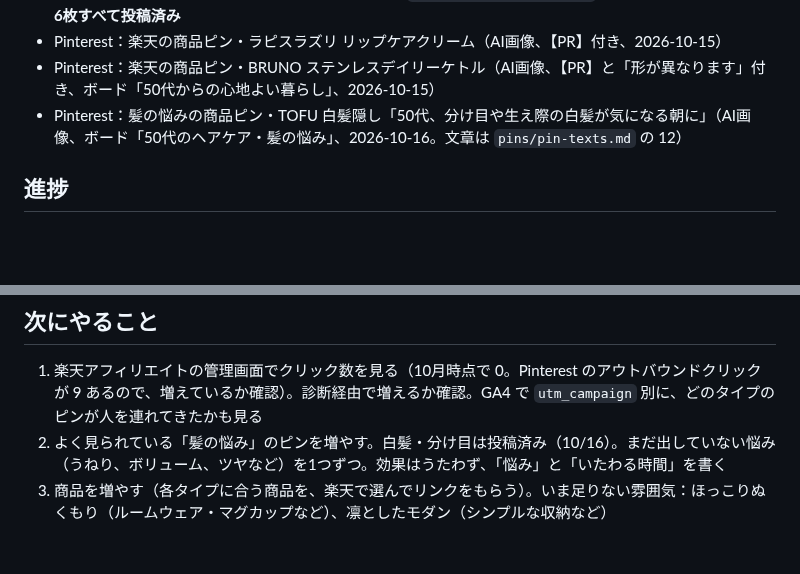
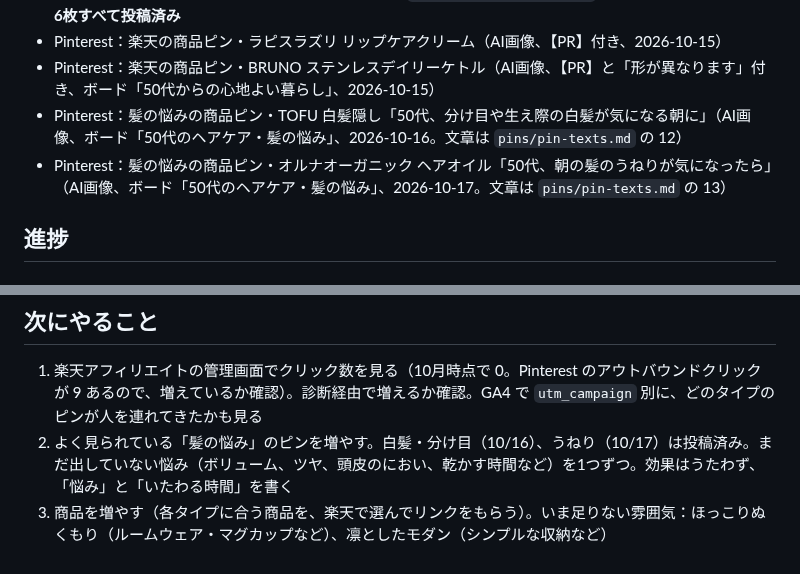
Before and after one commit to chi330-lab/love-animal-shindan, a Markdown page: brands/kirei.md, 2 parts joined by grey strips. GitHub-like rendering; blank space fills up the shorter version.

```diff
--- a/brands/kirei.md
+++ b/brands/kirei.md
@@ -39,6 +39,7 @@
 - Pinterest：楽天の商品ピン・ラピスラズリ リップケアクリーム（AI画像、【PR】付き、2026-10-15）
 - Pinterest：楽天の商品ピン・BRUNO ステンレスデイリーケトル（AI画像、【PR】と「形が異なります」付き、ボード「50代からの心地よい暮らし」、2026-10-15）
 - Pinterest：髪の悩みの商品ピン・TOFU 白髪隠し「50代、分け目や生え際の白髪が気になる朝に」（AI画像、ボード「50代のヘアケア・髪の悩み」、2026-10-16。文章は `pins/pin-texts.md` の 12）
+- Pinterest：髪の悩みの商品ピン・オルナオーガニック ヘアオイル「50代、朝の髪のうねりが気になったら」（AI画像、ボード「50代のヘアケア・髪の悩み」、2026-10-17。文章は `pins/pin-texts.md` の 13）
 
 ## 進捗
 ### 2026-10-12
@@ -67,5 +68,5 @@
 
 ## 次にやること
 1. 楽天アフィリエイトの管理画面でクリック数を見る（10月時点で 0。Pinterest のアウトバウンドクリックが 9 あるので、増えているか確認）。診断経由で増えるか確認。GA4 で `utm_campaign` 別に、どのタイプのピンが人を連れてきたかも見る
-2. よく見られている「髪の悩み」のピンを増やす。白髪・分け目は投稿済み（10/16）。まだ出していない悩み（うねり、ボリューム、ツヤなど）を1つずつ。効果はうたわず、「悩み」と「いたわる時間」を書く
+2. よく見られている「髪の悩み」のピンを増やす。白髪・分け目（10/16）、うねり（10/17）は投稿済み。まだ出していない悩み（ボリューム、ツヤ、頭皮のにおい、乾かす時間など）を1つずつ。効果はうたわず、「悩み」と「いたわる時間」を書く
 3. 商品を増やす（各タイプに合う商品を、楽天で選んでリンクをもらう）。いま足りない雰囲気：ほっこりぬくもり（ルームウェア・マグカップなど）、凛としたモダン（シンプルな収納など）
```
Also changed, not shown: pins/pin-texts.md (+19 -0 lines).
